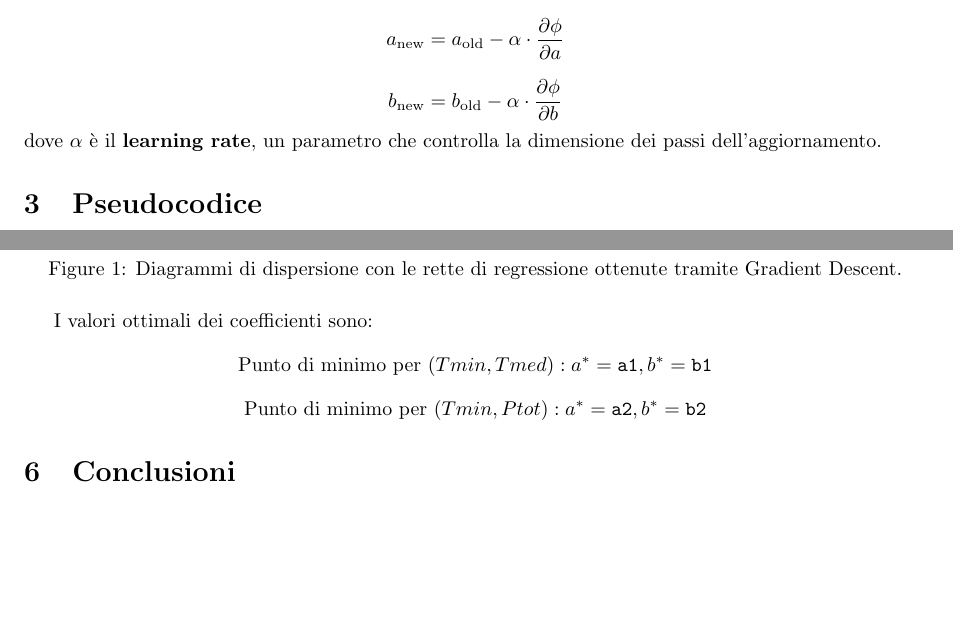
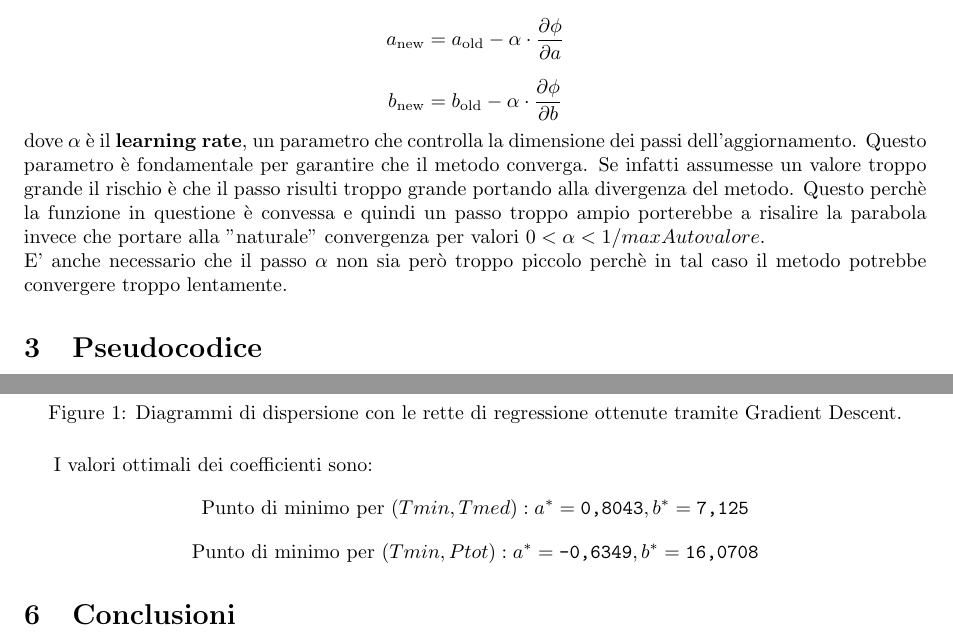
Before and after one commit to Solgio/Probability-and-Statistics, a LaTeX document (First assign/consegna.tex): two parts of pages 1 and 2 of 2, joined at a grey line, cut so that both start at the same text, the shorter picture padded with empty space. Compiled offline with pdfLaTeX.

Commit message:
Latex update

```diff
--- a/First assign/consegna.tex
+++ b/First assign/consegna.tex
@@ -36,7 +36,8 @@
 \[
 b_{\text{new}} = b_{\text{old}} - \alpha \cdot \frac{\partial \phi}{\partial b}
 \]
-dove \(\alpha\) è il \textbf{learning rate}, un parametro che controlla la dimensione dei passi dell'aggiornamento.
+dove \(\alpha\) è il \textbf{learning rate}, un parametro che controlla la dimensione dei passi dell'aggiornamento. Questo parametro  è fondamentale per garantire che il metodo converga. Se infatti assumesse un valore troppo grande il rischio è che il passo risulti troppo grande portando alla divergenza del metodo. Questo perchè la funzione in questione è convessa e quindi un passo troppo ampio porterebbe a risalire la parabola invece che portare alla "naturale" convergenza per valori $0<\alpha<1/maxAutovalore$.\\
+E' anche necessario che il passo $\alpha$ non sia però troppo piccolo perchè in tal caso il metodo potrebbe convergere troppo lentamente.
 
 \section{Pseudocodice}
 Lo pseudocodice per il Gradient Descent è il seguente:
@@ -75,10 +76,10 @@
 
 I valori ottimali dei coefficienti sono:
 \[
-\text{Punto di minimo per } (Tmin, Tmed): a^* = \texttt{a1}, b^* = \texttt{b1}
+\text{Punto di minimo per } (Tmin, Tmed): a^* = \texttt{0,8043}, b^* = \texttt{7,125}
 \]
 \[
-\text{Punto di minimo per } (Tmin, Ptot): a^* = \texttt{a2}, b^* = \texttt{b2}
+\text{Punto di minimo per } (Tmin, Ptot): a^* = \texttt{-0,6349}, b^* = \texttt{16,0708}
 \]
 
 \section{Conclusioni}
```
Also changed, not shown: First assign/Probabilità1-1.pdf, matrice_covarianza.pdf (added), 1 other file.
